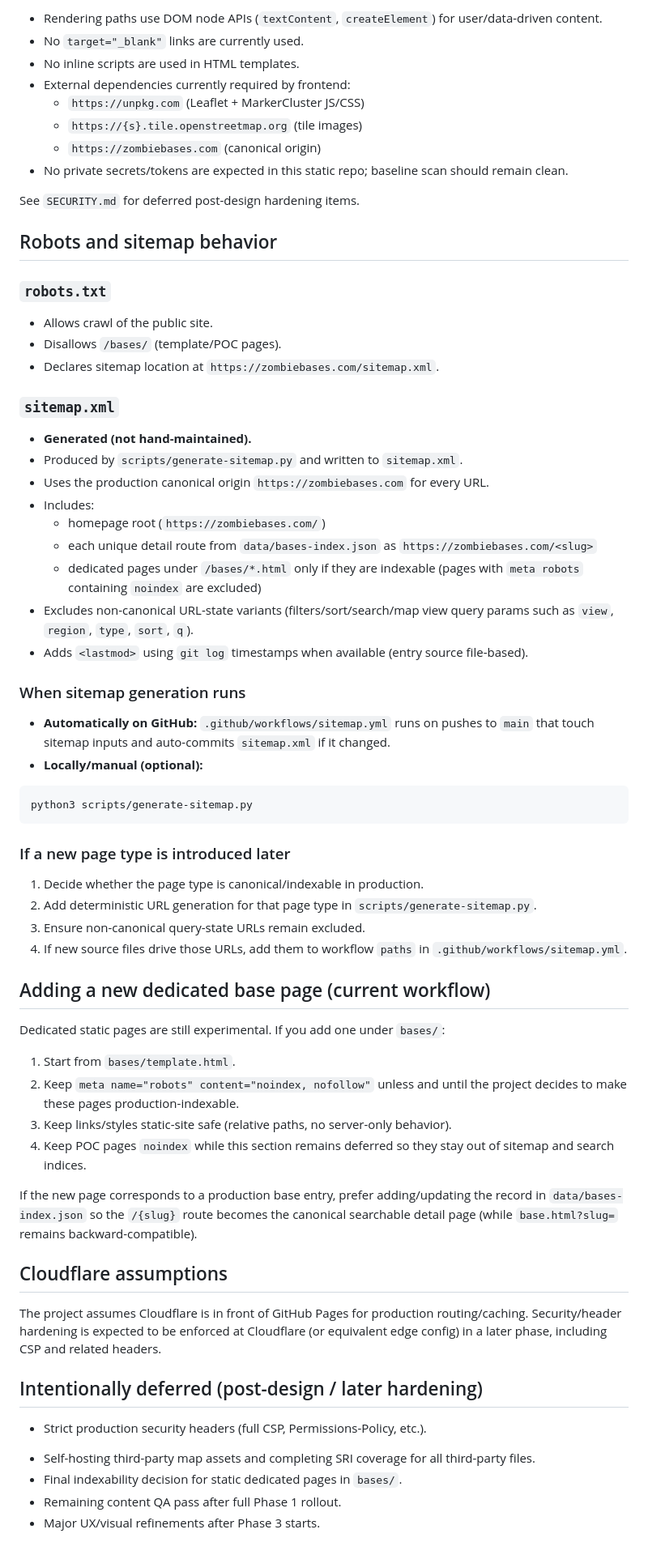
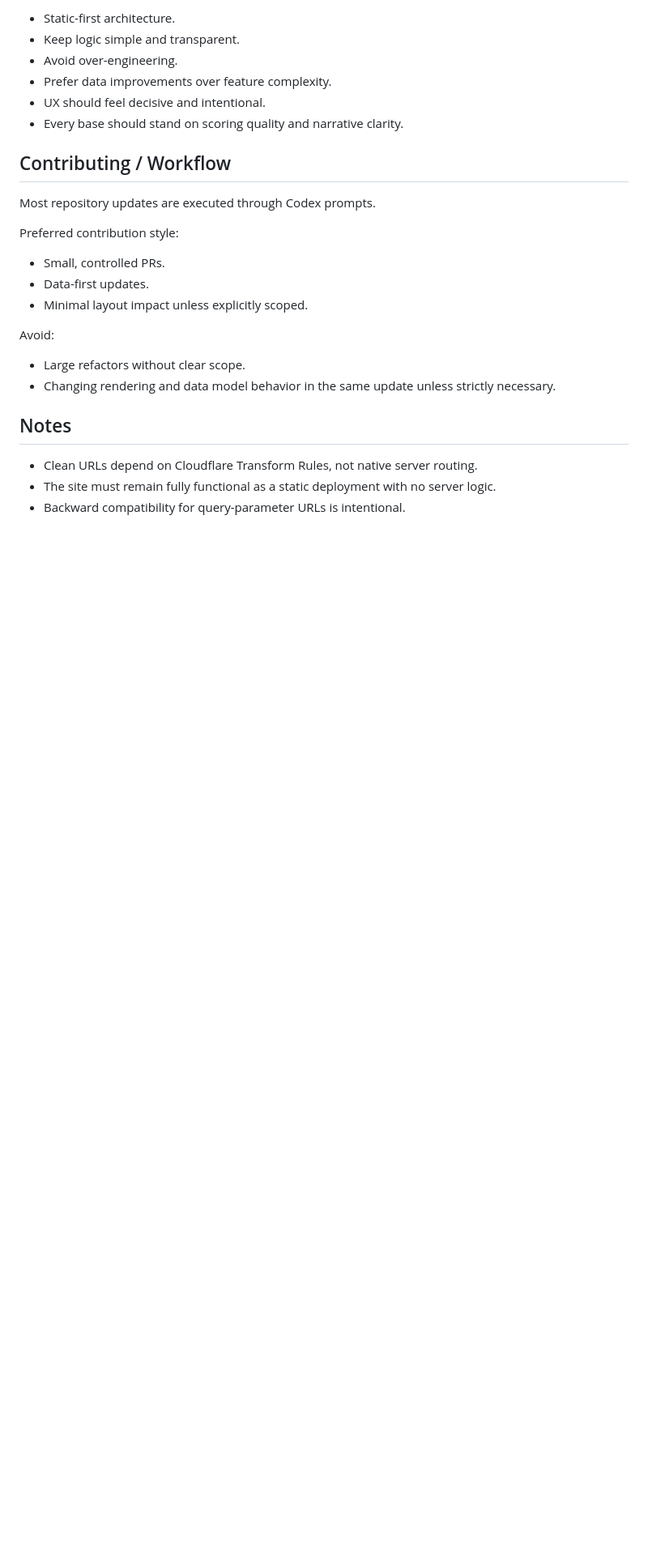
Before and after one commit to csgdavidson/zombiebases, a Markdown page: README.md, the part around one of its changes. Shown at 81% size. Drawn GitHub-style; blank space fills up the shorter version.

````diff
--- a/README.md
+++ b/README.md
@@ -137,73 +130,28 @@ python3 scripts/validate-bases.py
 
-- Rendering paths use DOM node APIs (`textContent`, `createElement`) for user/data-driven content.
-- No `target="_blank"` links are currently used.
-- No inline scripts are used in HTML templates.
-- External dependencies currently required by frontend:
-  - `https://unpkg.com` (Leaflet + MarkerCluster JS/CSS)
-  - `https://{s}.tile.openstreetmap.org` (tile images)
-  - `https://zombiebases.com` (canonical origin)
-- No private secrets/tokens are expected in this static repo; baseline scan should remain clean.
+- Static-first architecture.
+- Keep logic simple and transparent.
+- Avoid over-engineering.
+- Prefer data improvements over feature complexity.
+- UX should feel decisive and intentional.
+- Every base should stand on scoring quality and narrative clarity.
 
-See `SECURITY.md` for deferred post-design hardening items.
+## Contributing / Workflow
 
-## Robots and sitemap behavior
+Most repository updates are executed through Codex prompts.
 
-### `robots.txt`
+Preferred contribution style:
 
-- Allows crawl of the public site.
-- Disallows `/bases/` (template/POC pages).
-- Declares sitemap location at `https://zombiebases.com/sitemap.xml`.
+- Small, controlled PRs.
+- Data-first updates.
+- Minimal layout impact unless explicitly scoped.
 
-### `sitemap.xml`
+Avoid:
 
-- **Generated (not hand-maintained).**
-- Produced by `scripts/generate-sitemap.py` and written to `sitemap.xml`.
-- Uses the production canonical origin `https://zombiebases.com` for every URL.
-- Includes:
-  - homepage root (`https://zombiebases.com/`)
-  - each unique detail route from `data/bases-index.json` as `https://zombiebases.com/<slug>`
-  - dedicated pages under `/bases/*.html` only if they are indexable (pages with `meta robots` containing `noindex` are excluded)
-- Excludes non-canonical URL-state variants (filters/sort/search/map view query params such as `view`, `region`, `type`, `sort`, `q`).
-- Adds `<lastmod>` using `git log` timestamps when available (entry source file-based).
+- Large refactors without clear scope.
+- Changing rendering and data model behavior in the same update unless strictly necessary.
 
-### When sitemap generation runs
+## Notes
 
-- **Automatically on GitHub:** `.github/workflows/sitemap.yml` runs on pushes to `main` that touch sitemap inputs and auto-commits `sitemap.xml` if it changed.
-- **Locally/manual (optional):**
-
-```bash
-python3 scripts/generate-sitemap.py
-```
-
-### If a new page type is introduced later
-
-1. Decide whether the page type is canonical/indexable in production.
-2. Add deterministic URL generation for that page type in `scripts/generate-sitemap.py`.
-3. Ensure non-canonical query-state URLs remain excluded.
-4. If new source files drive those URLs, add them to workflow `paths` in `.github/workflows/sitemap.yml`.
-
-## Adding a new dedicated base page (current workflow)
-
-Dedicated static pages are still experimental. If you add one under `bases/`:
-
-1. Start from `bases/template.html`.
-2. Keep `meta name="robots" content="noindex, nofollow"` unless and until the project decides to make these pages production-indexable.
-3. Keep links/styles static-site safe (relative paths, no server-only behavior).
-4. Keep POC pages `noindex` while this section remains deferred so they stay out of sitemap and search indices.
-
-If the new page corresponds to a production base entry, prefer adding/updating the record in `data/bases-index.json` so the `/{slug}` route becomes the canonical searchable detail page (while `base.html?slug=` remains backward-compatible).
-
-## Cloudflare assumptions
-
-The project assumes Cloudflare is in front of GitHub Pages for production routing/caching.
-Security/header hardening is expected to be enforced at Cloudflare (or equivalent edge config) in a later phase, including CSP and related headers.
-
-## Intentionally deferred (post-design / later hardening)
-
-- Strict production security headers (full CSP, Permissions-Policy, etc.).
-
-<!-- redeploy trigger -->
-- Self-hosting third-party map assets and completing SRI coverage for all third-party files.
-- Final indexability decision for static dedicated pages in `bases/`.
-- Remaining content QA pass after full Phase 1 rollout.
-- Major UX/visual refinements after Phase 3 starts.
+- Clean URLs depend on Cloudflare Transform Rules, not native server routing.
+- The site must remain fully functional as a static deployment with no server logic.
+- Backward compatibility for query-parameter URLs is intentional.
````
Also changed, not shown: other parts of README.md (+91 -98 lines).
